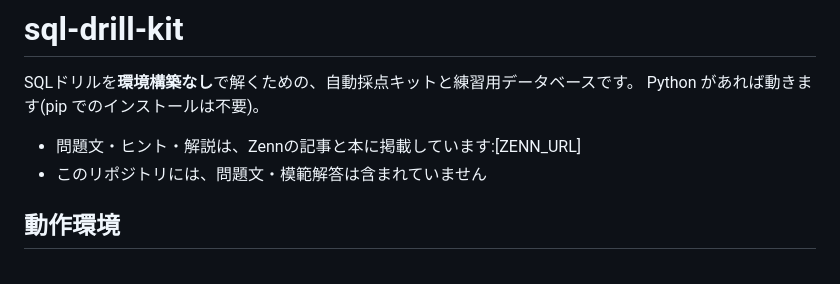
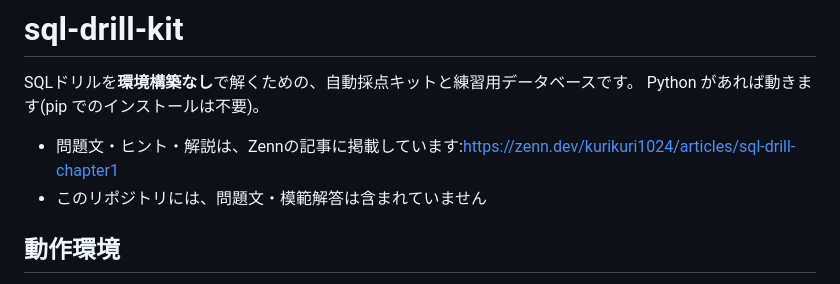
Before and after one commit to hessian101/sql-drill-kit, a Markdown page: README.md, the part around the change. GitHub-like rendering.

Commit message:
Add link to the Zenn article in README
Co-Authored-By: Claude Opus 5.5 <noreply@anthropic.com>

```diff
--- a/README.md
+++ b/README.md
@@ -3,7 +3,7 @@
 SQLドリルを**環境構築なし**で解くための、自動採点キットと練習用データベースです。
 Python があれば動きます(pip でのインストールは不要)。
 
-- 問題文・ヒント・解説は、Zennの記事と本に掲載しています:[ZENN_URL]
+- 問題文・ヒント・解説は、Zennの記事に掲載しています:https://zenn.dev/kurikuri1024/articles/sql-drill-chapter1
 - このリポジトリには、問題文・模範解答は含まれていません
 
 ## 動作環境
```
